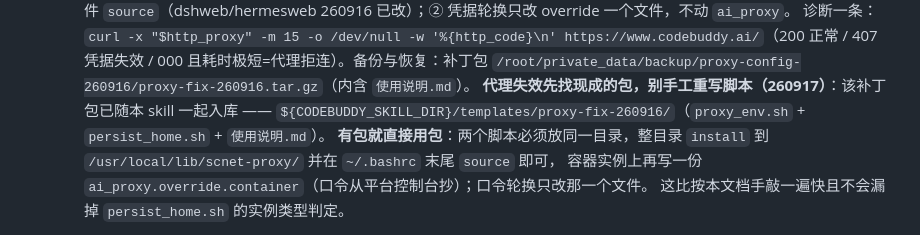
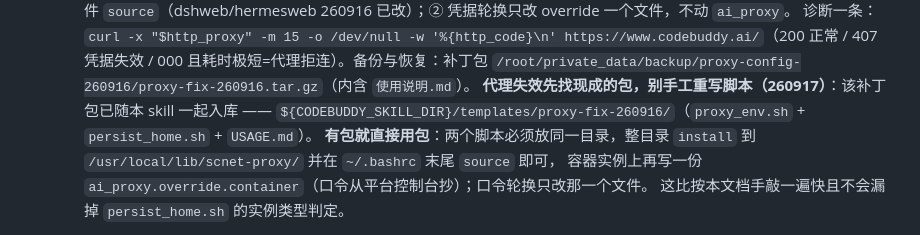
Before and after one commit to CNB114514-wksk/dcu_developer, a Markdown page: scnet-container-env/SKILL.md, the part around the change. Rendered like a GitHub page.

Commit message:
scnet-container-env: 补丁包内说明书改名 USAGE.md（仓库无非 ASCII 文件名先例，服务端 hook 会报错）

```diff
--- a/scnet-container-env/SKILL.md
+++ b/scnet-container-env/SKILL.md
@@ -24,7 +24,7 @@ description: SCNet 容器通用环境装配/排障：node/npm、hermes dashboard
   **两条硬规矩**：① 调用方**禁用** `[ -z "$https_proxy" ]` 式守卫——预置 env 非空会把 override 挡在外面，必须无条件 `source`（dshweb/hermesweb 260916 已改）；② 凭据轮换只改 override 一个文件，不动 `ai_proxy`。
   诊断一条：`curl -x "$http_proxy" -m 15 -o /dev/null -w '%{http_code}\n' https://www.codebuddy.ai/`（200 正常 / 407 凭据失效 / 000 且耗时极短=代理拒连）。备份与恢复：补丁包 `/root/private_data/backup/proxy-config-260916/proxy-fix-260916.tar.gz`（内含 `使用说明.md`）。
   **代理失效先找现成的包，别手工重写脚本（260917）**：该补丁包已随本 skill 一起入库
-  —— `${CODEBUDDY_SKILL_DIR}/templates/proxy-fix-260916/`（`proxy_env.sh` + `persist_home.sh` + `使用说明.md`）。
+  —— `${CODEBUDDY_SKILL_DIR}/templates/proxy-fix-260916/`（`proxy_env.sh` + `persist_home.sh` + `USAGE.md`）。
   **有包就直接用包**：两个脚本必须放同一目录，整目录 `install` 到 `/usr/local/lib/scnet-proxy/` 并在 `~/.bashrc` 末尾 `source` 即可，
   容器实例上再写一份 `ai_proxy.override.container`（口令从平台控制台抄）；口令轮换只改那一个文件。
   这比按本文档手敲一遍快且不会漏掉 `persist_home.sh` 的实例类型判定。
```
Also changed, not shown: 2 other files.
